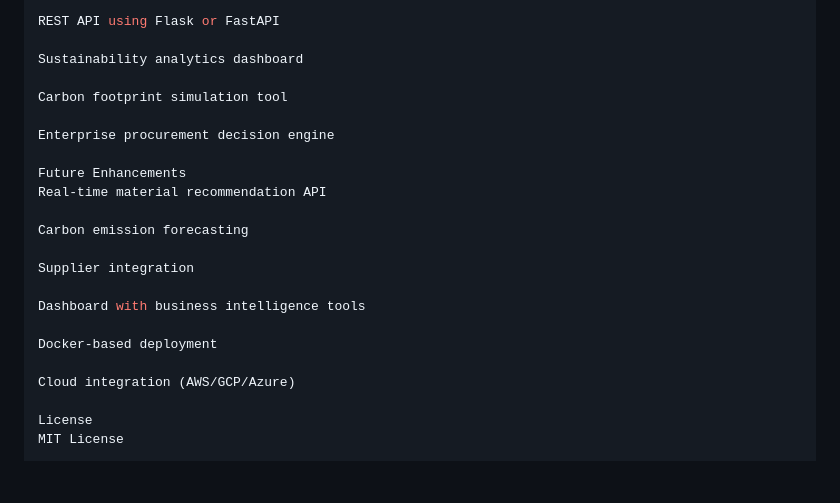
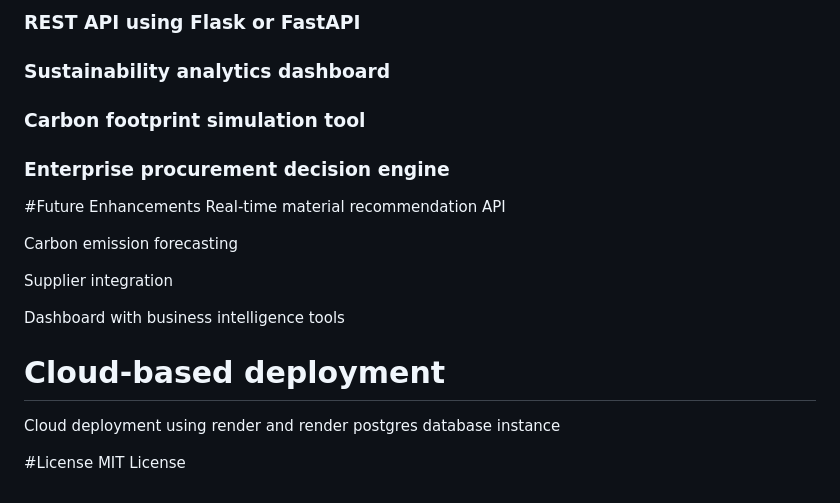
Before and after one commit to Suryank7/ecopack, a Markdown page: README.md, the part around one of its changes. GitHub-like rendering; blank space fills up the shorter version.

```diff
--- a/README.md
+++ b/README.md
@@ -200,13 +211,13 @@ The system can be extended into:
 
-REST API using Flask or FastAPI
+### REST API using Flask or FastAPI
 
-Sustainability analytics dashboard
+### Sustainability analytics dashboard
 
-Carbon footprint simulation tool
+### Carbon footprint simulation tool
 
-Enterprise procurement decision engine
+### Enterprise procurement decision engine
 
-Future Enhancements
+#Future Enhancements
 Real-time material recommendation API
 
 Carbon emission forecasting
@@ -215,9 +226,9 @@ Supplier integration
 
 Dashboard with business intelligence tools
 
-Docker-based deployment
+# Cloud-based deployment
 
-Cloud integration (AWS/GCP/Azure)
+Cloud deployment using render and render postgres database instance
 
-License
+#License
 MIT License
```
Also changed, not shown: other parts of README.md (+41 -30 lines).
